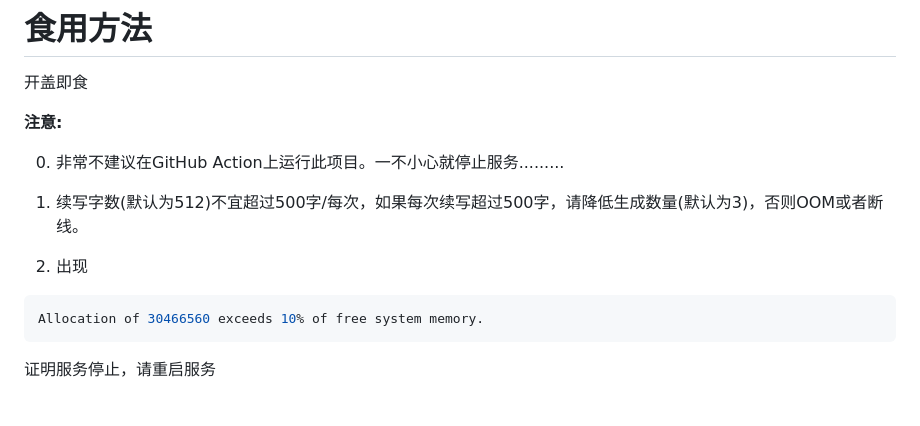
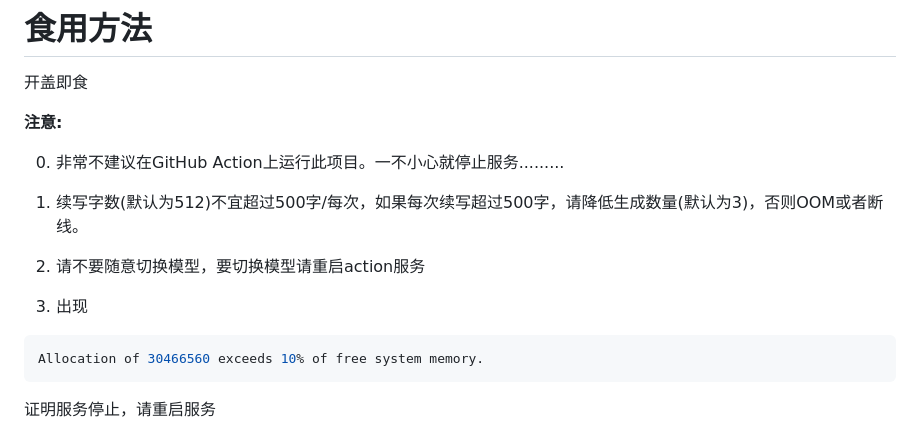
Before and after one commit to LemonFan-maker/AI-Writer-On-Action, a Markdown page: README.md, the part around the change. Drawn GitHub-style; blank space fills up the shorter version.

````diff
--- a/README.md
+++ b/README.md
@@ -18,7 +18,9 @@ https://github.com/pass-lin/misaka-writer-V2
 
 1. 续写字数(默认为512)不宜超过500字/每次，如果每次续写超过500字，请降低生成数量(默认为3)，否则OOM或者断线。
 
-2. 出现
+2. 请不要随意切换模型，要切换模型请重启action服务
+
+3. 出现
 ```sh
 Allocation of 30466560 exceeds 10% of free system memory.
 ```
````
